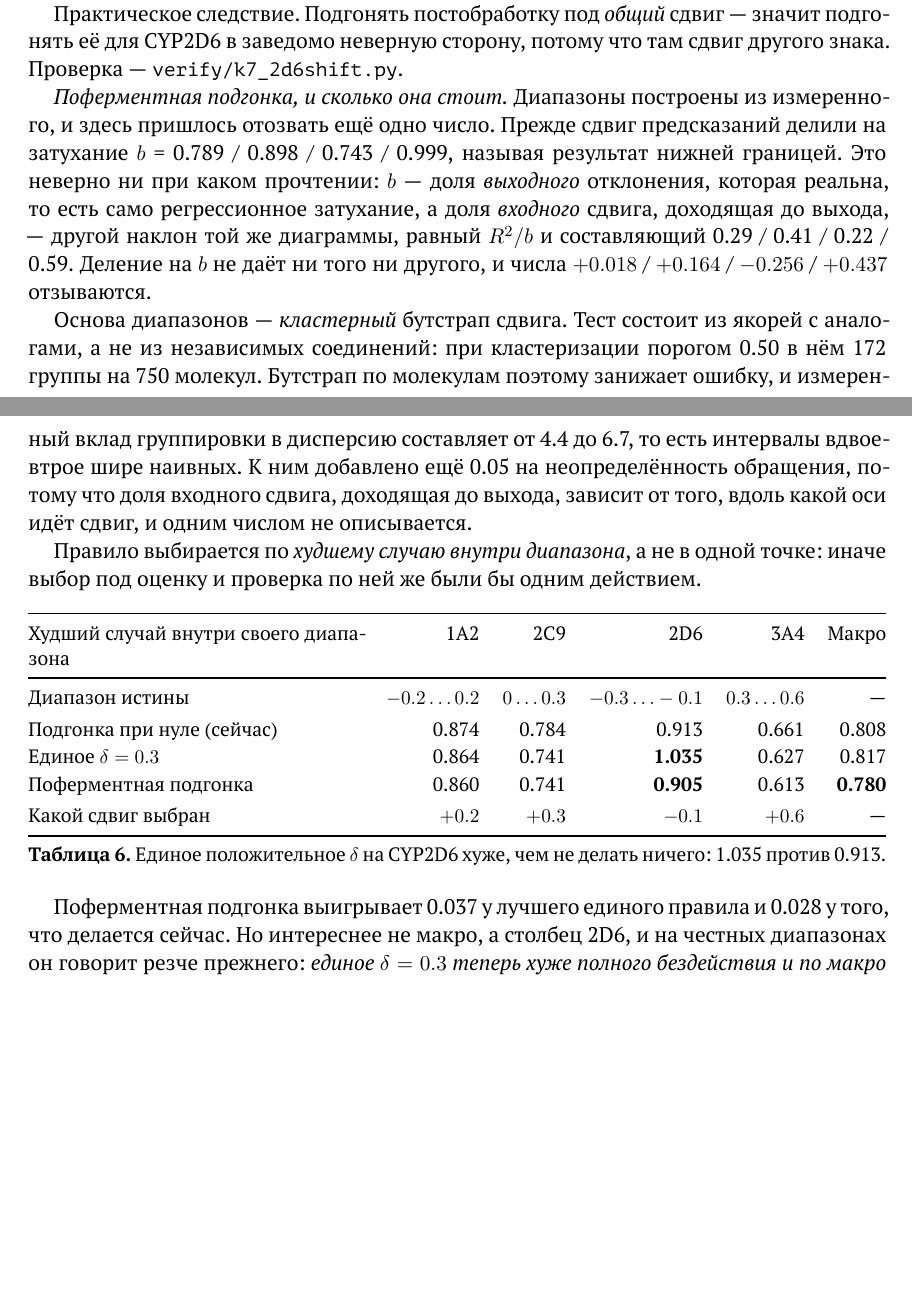
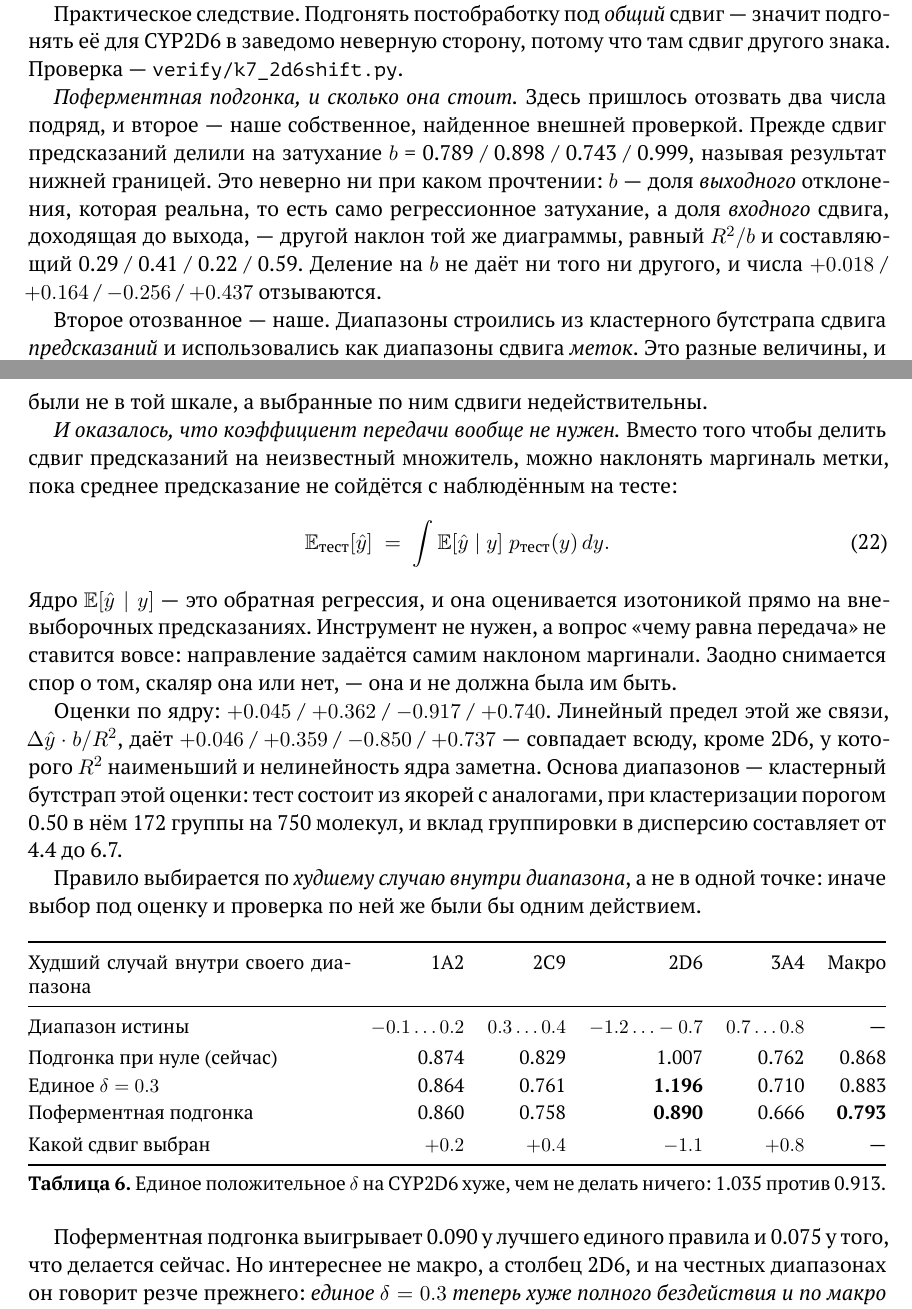
Before and after one commit to doctawho42/CYPChallenge, a LaTeX paper (docs/tex/main.tex, which reads docs/tex/s10.tex): two parts of pages 30 and 31 of 49 before the commit and two parts of pages 30 and 31 of 50 after it, joined at a grey line, cut so that both start at the same text, the shorter picture padded with empty space. Compiled offline with XeLaTeX.

Commit message:
verify the external kernel result, and fix the scale error it exposed
Ran verify/k8_kernel.py and k9_shape.py here rather than trusting them: both
arrived committed but had only been run in a mirror of the layout. They
reproduce exactly through this repo pinned interpreter.

The kernel result is the substantive one and it removes a question rather than
answering it. Instead of dividing the prediction shift by an unknown propagation
factor, tilt the label marginal until the mean prediction matches the observed
test mean: E_test[yhat] = int E[yhat|y] p_test(y) dy, with the kernel estimated
by isotonic regression on the out-of-fold pairs. No instrument, and the question
"what is the propagation factor" is not posed at all - the direction is set by
the tilt itself. Deltas: +0.045 / +0.362 / -0.917 / +0.740.

That exposed an error of ours. Our ranges were built from a cluster bootstrap of
the shift in PREDICTIONS and used as ranges for the shift in LABELS. The two
differ by b/R^2 = 3.40 / 2.43 / 4.48 / 1.69, so all four ranges were on the wrong
scale and the per-enzyme shifts chosen from them were void. The reviewer found it
by a wrong route - they inferred we were still dividing by b, when we were not
converting the scale at all.

Rebuilt, the case strengthens: per-enzyme fitting is worth 0.090 over the best
global rule and 0.075 over current behaviour, against 0.037 and 0.028 before. A
single global delta = 0.3 is now clearly worse than doing nothing, 0.883 against
0.868, because CYP2D6 under a positive global shift reaches 1.196.

k9 is the part nobody asked for and it matters most for the September number: the
test predictions are 1.13 / 1.40 / 1.05 / 1.10 times WIDER than out-of-fold, KS
rejecting on three of four. One delta is an incomplete specification of the shift
for every script that uses one. Expect about 0.83 macro on the intermediate
leaderboard rather than 0.77.

verify/README gains 52-53. Cleaned up the stale lock directory with git gc rather
than deleting objects by hand. 50 pages.

```diff
--- a/docs/tex/s10.tex
+++ b/docs/tex/s10.tex
@@ -300,20 +300,37 @@ $-0.234$ до $-0.145$ по 750 тестовым соединениям. И у
 её для CYP2D6 в заведомо неверную сторону, потому что там сдвиг другого знака. Проверка ---
 \texttt{verify/k7\_2d6shift.py}.
 
-\emph{Поферментная подгонка, и сколько она стоит.} Диапазоны построены из измеренного, и
-здесь пришлось отозвать ещё одно число. Прежде сдвиг предсказаний делили на затухание
+\emph{Поферментная подгонка, и сколько она стоит.} Здесь пришлось отозвать два числа
+подряд, и второе --- наше собственное, найденное внешней проверкой. Прежде сдвиг предсказаний делили на затухание
 $b$ = 0.789 / 0.898 / 0.743 / 0.999, называя результат нижней границей. Это неверно ни при
 каком прочтении: $b$ --- доля \emph{выходного} отклонения, которая реальна, то есть само
 регрессионное затухание, а доля \emph{входного} сдвига, доходящая до выхода, --- другой наклон
 той же диаграммы, равный $R^2/b$ и составляющий 0.29 / 0.41 / 0.22 / 0.59. Деление на $b$ не
 даёт ни того ни другого, и числа $+0.018$ / $+0.164$ / $-0.256$ / $+0.437$ отзываются.
 
-Основа диапазонов --- \emph{кластерный} бутстрап сдвига. Тест состоит из якорей с аналогами,
-а не из независимых соединений: при кластеризации порогом 0.50 в нём 172 группы на 750
-молекул. Бутстрап по молекулам поэтому занижает ошибку, и измеренный вклад группировки в
-дисперсию составляет от 4.4 до 6.7, то есть интервалы вдвое-втрое шире наивных. К ним
-добавлено ещё 0.05 на неопределённость обращения, потому что доля входного сдвига, доходящая
-до выхода, зависит от того, вдоль какой оси идёт сдвиг, и одним числом не описывается.
+Второе отозванное --- наше. Диапазоны строились из кластерного бутстрапа сдвига
+\emph{предсказаний} и использовались как диапазоны сдвига \emph{меток}. Это разные величины,
+и связывает их множитель $b/R^2$, равный 3.40 / 2.43 / 4.48 / 1.69. Все четыре диапазона были
+не в той шкале, а выбранные по ним сдвиги недействительны.
+
+\emph{И оказалось, что коэффициент передачи вообще не нужен.} Вместо того чтобы делить сдвиг
+предсказаний на неизвестный множитель, можно наклонять маргиналь метки, пока среднее
+предсказание не сойдётся с наблюдённым на тесте:
+\begin{equation}
+\E_{\text{тест}}[\hat y] \;=\; \int \E[\hat y \mid y]\; p_{\text{тест}}(y)\, dy .
+\label{eq:kernel}
+\end{equation}
+Ядро $\E[\hat y \mid y]$ --- это обратная регрессия, и она оценивается изотоникой прямо на
+вневыборочных предсказаниях. Инструмент не нужен, а вопрос «чему равна передача» не ставится
+вовсе: направление задаётся самим наклоном маргинали. Заодно снимается спор о том, скаляр она
+или нет, --- она и не должна была им быть.
+
+Оценки по ядру: $+0.045$ / $+0.362$ / $-0.917$ / $+0.740$. Линейный предел этой же связи,
+$\Delta\hat y \cdot b / R^2$, даёт $+0.046$ / $+0.359$ / $-0.850$ / $+0.737$ --- совпадает
+всюду, кроме 2D6, у которого $R^2$ наименьший и нелинейность ядра заметна. Основа диапазонов
+--- кластерный бутстрап этой оценки: тест состоит из якорей с аналогами, при кластеризации
+порогом 0.50 в нём 172 группы на 750 молекул, и вклад группировки в дисперсию составляет от
+4.4 до 6.7.
 
 Правило выбирается по \emph{худшему случаю внутри диапазона}, а не в одной точке: иначе выбор
 под оценку и проверка по ней же были бы одним действием.
@@ -323,13 +340,13 @@ $b$ = 0.789 / 0.898 / 0.743 / 0.999, называя результат нижн
 \toprule
 Худший случай внутри своего диапазона & 1A2 & 2C9 & 2D6 & 3A4 & Макро \\
 \midrule
-Диапазон истины & $-0.2\ldots0.2$ & $0\ldots0.3$ & $-0.3\ldots-0.1$ & $0.3\ldots0.6$ & --- \\
+Диапазон истины & $-0.1\ldots0.2$ & $0.3\ldots0.4$ & $-1.2\ldots-0.7$ & $0.7\ldots0.8$ & --- \\
 \addlinespace[2pt]
-Подгонка при нуле (сейчас)    & 0.874 & 0.784 & 0.913 & 0.661 & 0.808 \\
-Единое $\delta = 0.3$         & 0.864 & 0.741 & \textbf{1.035} & 0.627 & 0.817 \\
-Поферментная подгонка         & 0.860 & 0.741 & \textbf{0.905} & 0.613 & \textbf{0.780} \\
+Подгонка при нуле (сейчас)    & 0.874 & 0.829 & 1.007 & 0.762 & 0.868 \\
+Единое $\delta = 0.3$         & 0.864 & 0.761 & \textbf{1.196} & 0.710 & 0.883 \\
+Поферментная подгонка         & 0.860 & 0.758 & \textbf{0.890} & 0.666 & \textbf{0.793} \\
 \addlinespace[2pt]
-Какой сдвиг выбран & $+0.2$ & $+0.3$ & $-0.1$ & $+0.6$ & --- \\
+Какой сдвиг выбран & $+0.2$ & $+0.4$ & $-1.1$ & $+0.8$ & --- \\
 \bottomrule
 \end{tabularx}
 \caption{Единое положительное $\delta$ на CYP2D6 хуже, чем не делать ничего: 1.035 против
@@ -337,7 +354,7 @@ $b$ = 0.789 / 0.898 / 0.743 / 0.999, называя результат нижн
 \label{tab:perenz}
 \end{table}
 
-Поферментная подгонка выигрывает 0.037 у лучшего единого правила и 0.028 у того, что
+Поферментная подгонка выигрывает 0.090 у лучшего единого правила и 0.075 у того, что
 делается сейчас. Но интереснее не макро, а столбец 2D6, и на честных диапазонах он говорит
 резче прежнего: \emph{единое $\delta = 0.3$ теперь хуже полного бездействия и по макро}
 --- 0.817 против 0.808, --- потому что вред на 2D6 (1.035 против 0.913) перевешивает выигрыш
```
Also changed, not shown: docs/CYP — модель и данные.pdf, verify/README.md, 1 other file.
